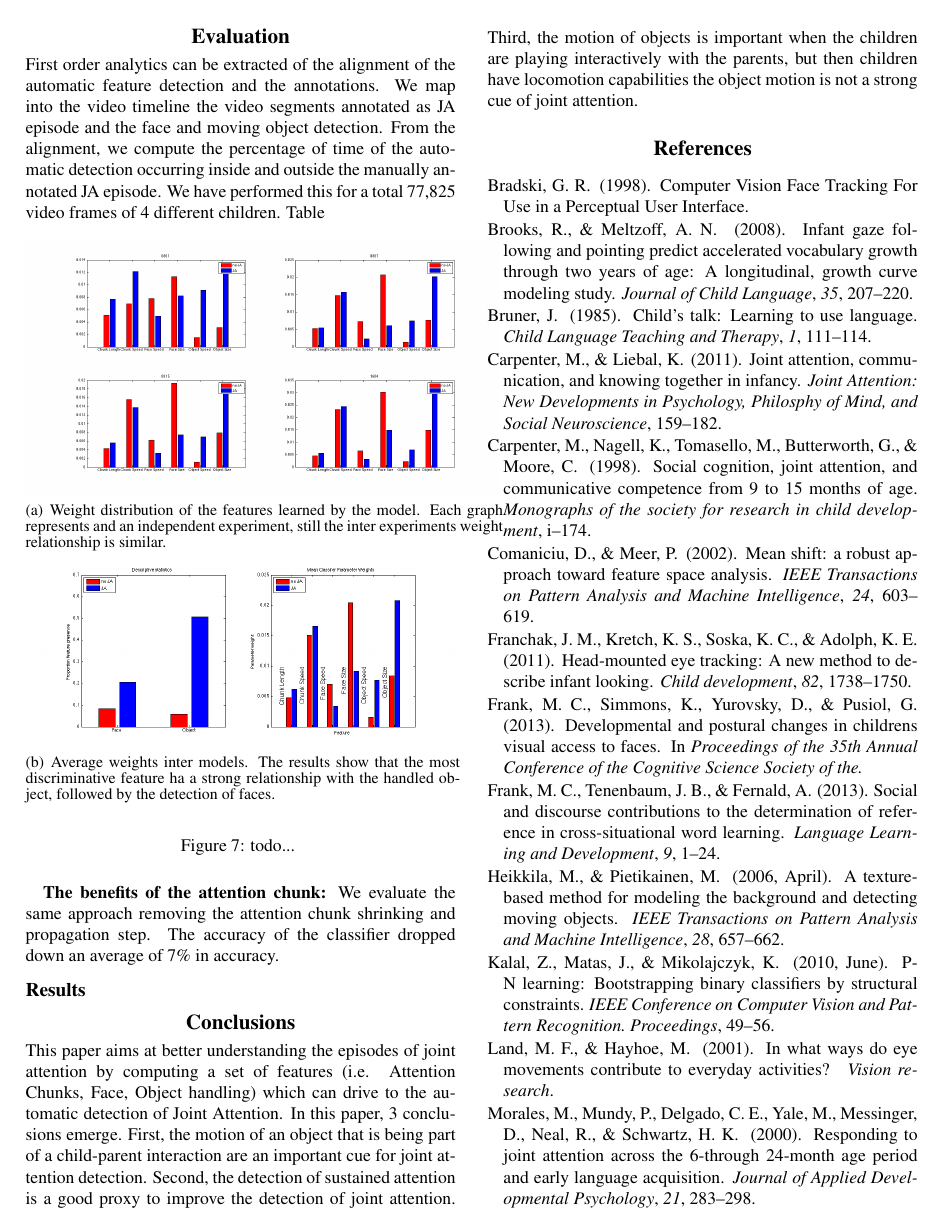
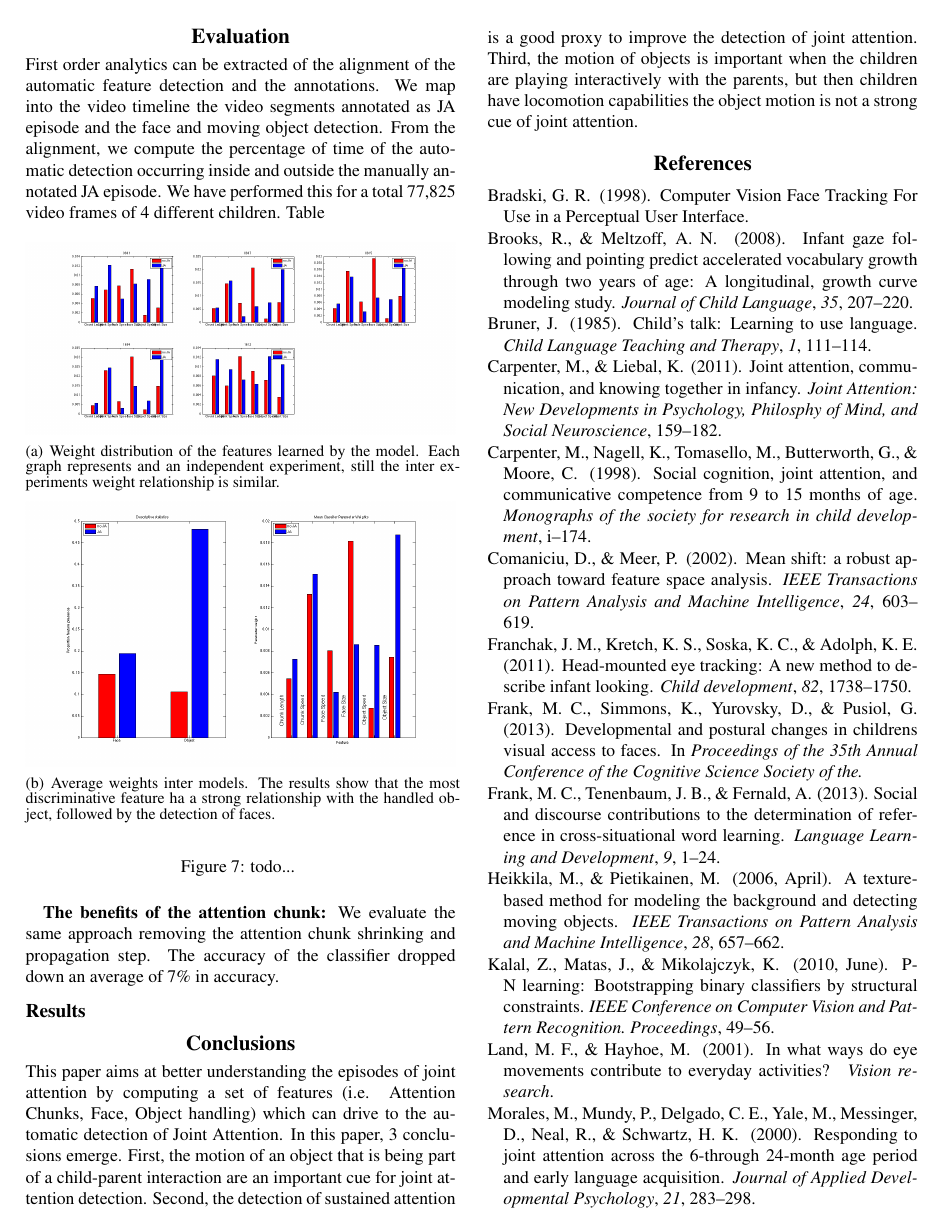
Before and after one commit to gui2/ja_detect, a LaTeX paper (CogSci14/ja_discovery.tex): page 5 of 6. Compiled offline with pdfLaTeX.

Commit message:
Joint 29 Feb

```diff
--- a/CogSci14/ja_discovery.tex
+++ b/CogSci14/ja_discovery.tex
@@ -241,10 +241,10 @@ Child 0801 &   8\%         &  4\%   &  11\%   & 11\%  & 16783\\
 \begin{figure}[h]
      \begin{center}
           \subfigure[Weight distribution of the features learned by the model. Each graph represents and an independent experiment, still the inter experiments weight relationship is similar.]{%
-           \includegraphics[width=1.1\linewidth]{Image/individual}
+           \includegraphics[width=1\linewidth]{Image/weights}
            }
         \subfigure[Average weights inter models. The results show that the most discriminative feature ha a strong relationship with the handled object, followed by the detection of faces.]{%
-           \includegraphics[width=1\linewidth]{Image/weights}
+           \includegraphics[width=1\linewidth]{Image/individual}
            }
           \end{center}
     \caption{todo...
```
Also changed, not shown: CogSci14/Image/individual.png, CogSci14/Image/weights.png, CogSci14/ja_discovery.pdf, 2 other files.
